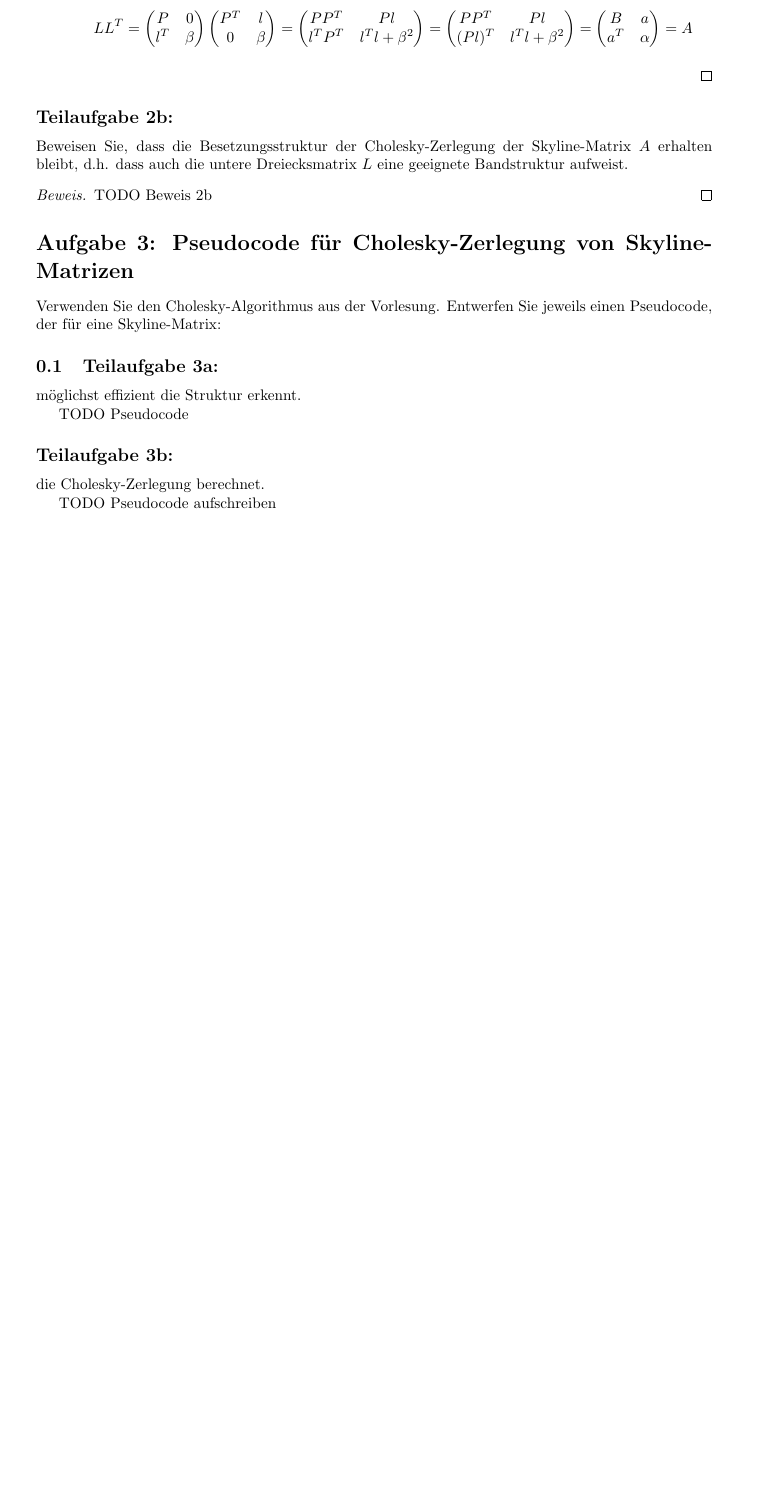
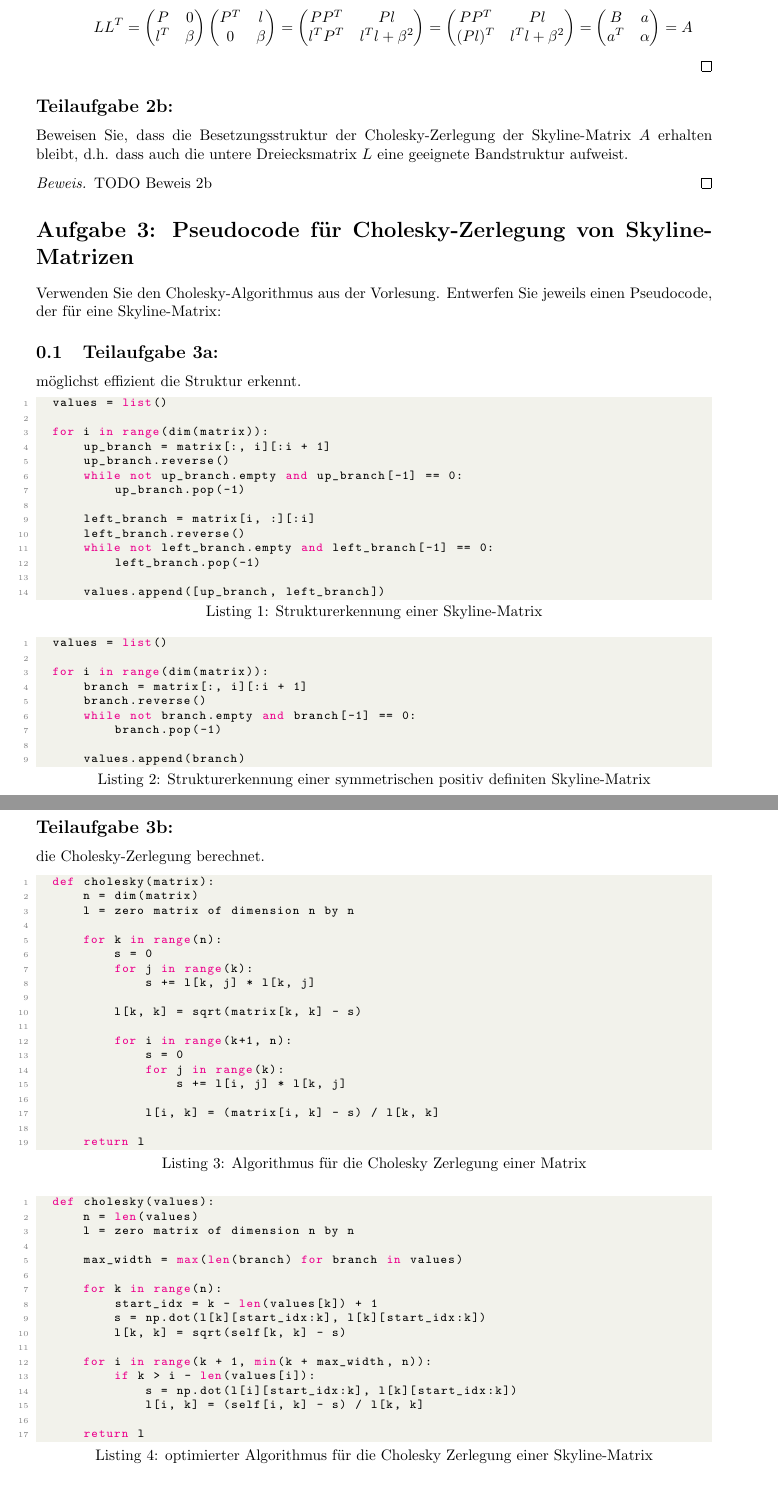
Before and after one commit to idahoenigmann/numerical_analysis_final_project, a LaTeX document (document.tex): part of page 4 of 6 before the commit and two parts of pages 4 and 5 of 6 after it, the two joined at a grey line, cut so that both start at the same text, the shorter picture padded with empty space. Compiled offline with pdfLaTeX.

Commit message:
add code fragments to document; minor changes to code

```diff
--- a/document.tex
+++ b/document.tex
@@ -231,12 +261,79 @@ Verwenden Sie den Cholesky-Algorithmus aus der Vorlesung. Entwerfen Sie jeweils
 \subsection{Teilaufgabe 3a:}
 möglichst effizient die Struktur erkennt.
 
-TODO Pseudocode
+\begin{lstlisting}[language=Python, caption=Strukturerkennung einer Skyline-Matrix]
+	values = list()
+
+	for i in range(dim(matrix)):
+	    up_branch = matrix[:, i][:i + 1]
+	    up_branch.reverse()
+	    while not up_branch.empty and up_branch[-1] == 0:
+	        up_branch.pop(-1)
+
+	    left_branch = matrix[i, :][:i]
+	    left_branch.reverse()
+	    while not left_branch.empty and left_branch[-1] == 0:
+	        left_branch.pop(-1)
+
+	    values.append([up_branch, left_branch])
+\end{lstlisting}
+
+\begin{lstlisting}[language=Python, caption=Strukturerkennung einer symmetrischen positiv definiten Skyline-Matrix]
+	values = list()
+
+	for i in range(dim(matrix)):
+	    branch = matrix[:, i][:i + 1]
+	    branch.reverse()
+	    while not branch.empty and branch[-1] == 0:
+	        branch.pop(-1)
+
+	    values.append(branch)
+\end{lstlisting}
 
 \subsection*{Teilaufgabe 3b:}
 die Cholesky-Zerlegung berechnet.
 
-TODO Pseudocode aufschreiben
+\begin{lstlisting}[language=Python, caption=Algorithmus für die Cholesky Zerlegung einer Matrix]
+	def cholesky(matrix):
+	    n = dim(matrix)
+	    l = zero matrix of dimension n by n
+
+	    for k in range(n):
+	        s = 0
+	        for j in range(k):
+	            s += l[k, j] * l[k, j]
+
+	        l[k, k] = sqrt(matrix[k, k] - s)
+
+	        for i in range(k+1, n):
+	            s = 0
+	            for j in range(k):
+	                s += l[i, j] * l[k, j]
+
+	            l[i, k] = (matrix[i, k] - s) / l[k, k]
+
+	    return l
+\end{lstlisting}
+
+\begin{lstlisting}[language=Python, caption=optimierter Algorithmus für die Cholesky Zerlegung einer Skyline-Matrix]
+	def cholesky(values):
+	    n = len(values)
+	    l = zero matrix of dimension n by n
+
+	    max_width = max(len(branch) for branch in values)
+
+	    for k in range(n):
+	        start_idx = k - len(values[k]) + 1
+	        s = np.dot(l[k][start_idx:k], l[k][start_idx:k])
+	        l[k, k] = sqrt(self[k, k] - s)
+
+	    for i in range(k + 1, min(k + max_width, n)):
+	        if k > i - len(values[i]):
+	            s = np.dot(l[i][start_idx:k], l[k][start_idx:k])
+	            l[i, k] = (self[i, k] - s) / l[k, k]
+
+	    return l
+\end{lstlisting}
 
 \section*{Aufgabe 4: Aufwand des Algorithmus und Verhalten in Spezialfällen}
 \subsection*{Teilaufgabe 4a:}
```
Also changed, not shown: document.pdf, document.tex (46 more changed lines).
